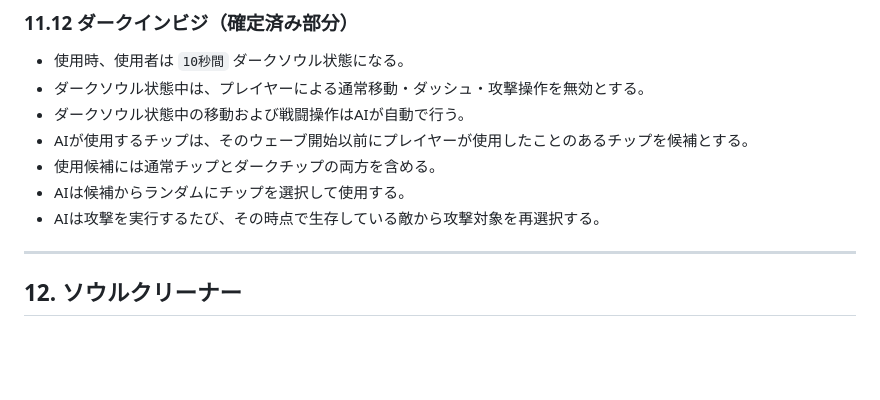
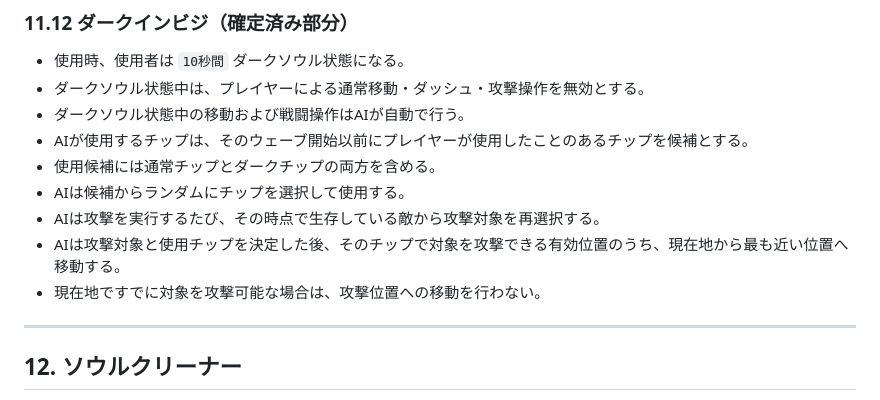
Before and after one commit to KDK941007/BattleNetwork, a Markdown page: KOKORO_SYSTEM_DESIGN.md, the part around the change. Drawn GitHub-style; blank space fills up the shorter version.

Commit message:
Document DarkInvis attack positioning

```diff
--- a/KOKORO_SYSTEM_DESIGN.md
+++ b/KOKORO_SYSTEM_DESIGN.md
@@ -402,6 +402,8 @@ EXE5のダークチップ12種類を基本ラインナップとしてすべて
 - 使用候補には通常チップとダークチップの両方を含める。
 - AIは候補からランダムにチップを選択して使用する。
 - AIは攻撃を実行するたび、その時点で生存している敵から攻撃対象を再選択する。
+- AIは攻撃対象と使用チップを決定した後、そのチップで対象を攻撃できる有効位置のうち、現在地から最も近い位置へ移動する。
+- 現在地ですでに対象を攻撃可能な場合は、攻撃位置への移動を行わない。
 
 ---
 
```
